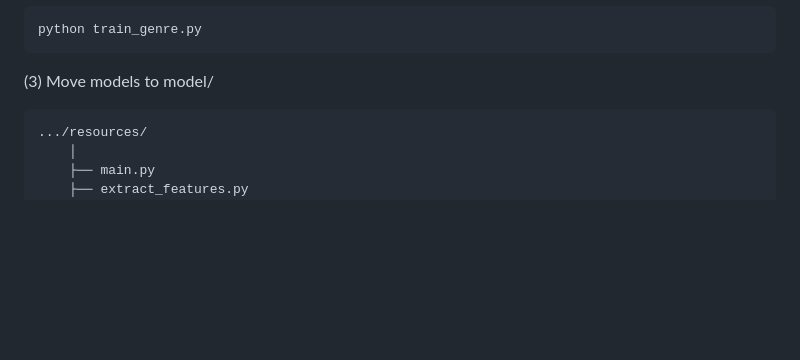
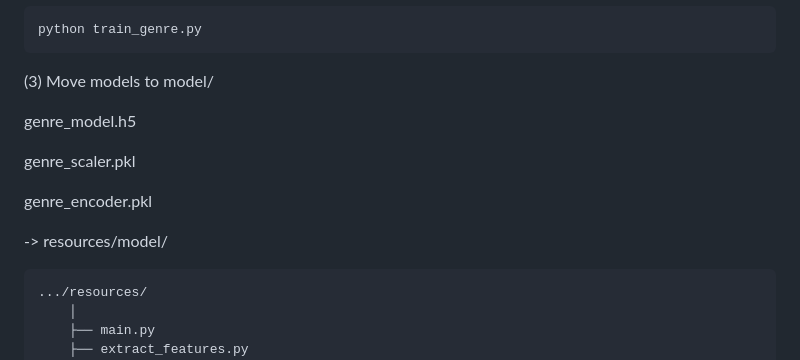
Before and after one commit to LeeJungZi/AIX_DL_Final_Project, a Markdown page: resources/README.md, the part around the change. Rendered like a GitHub page; blank space fills up the shorter version.

````diff
--- a/resources/README.md
+++ b/resources/README.md
@@ -93,6 +93,14 @@ python train_genre.py
 ```
 
 (3) Move models to model/
+
+genre_model.h5
+
+genre_scaler.pkl
+
+genre_encoder.pkl
+
+-> resources/model/
 
 	.../resources/
 		│
````
